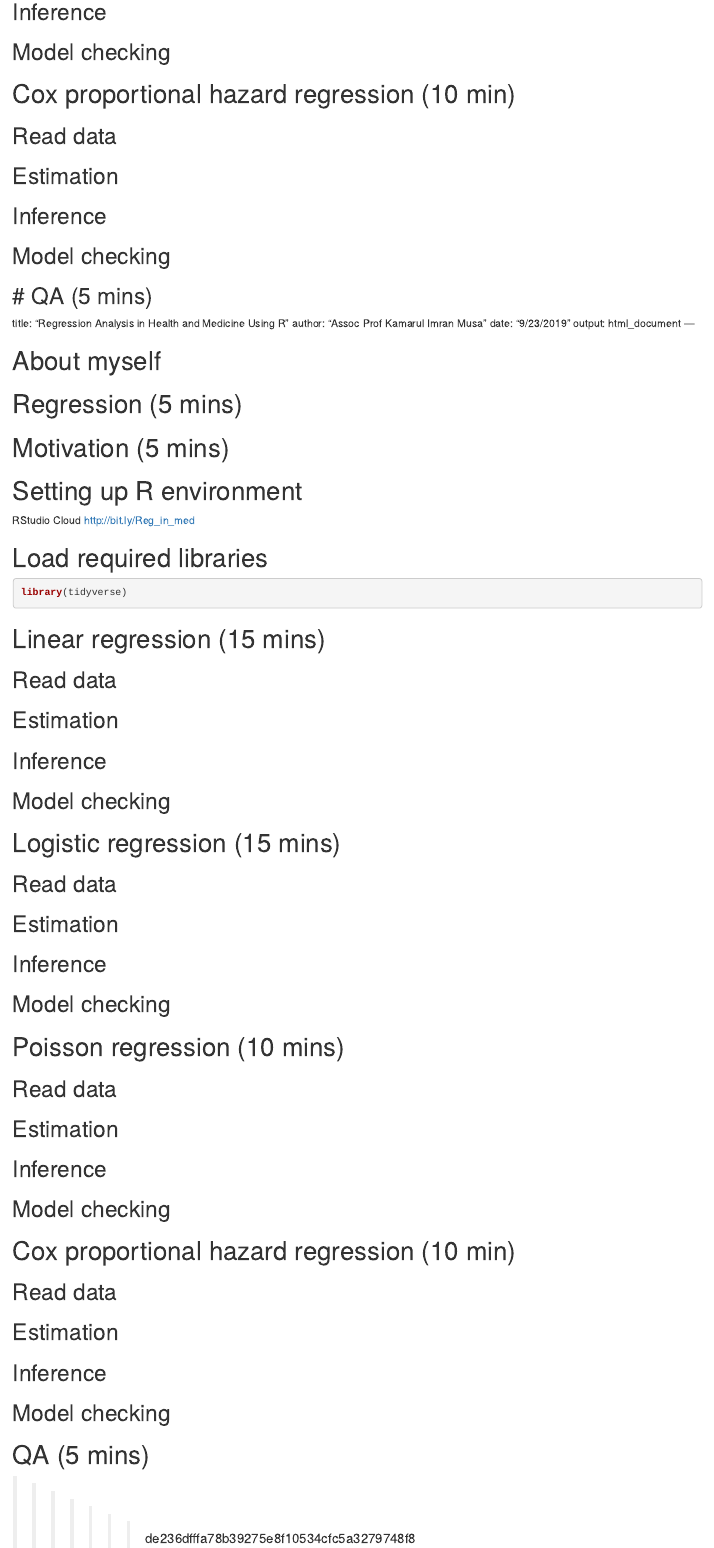
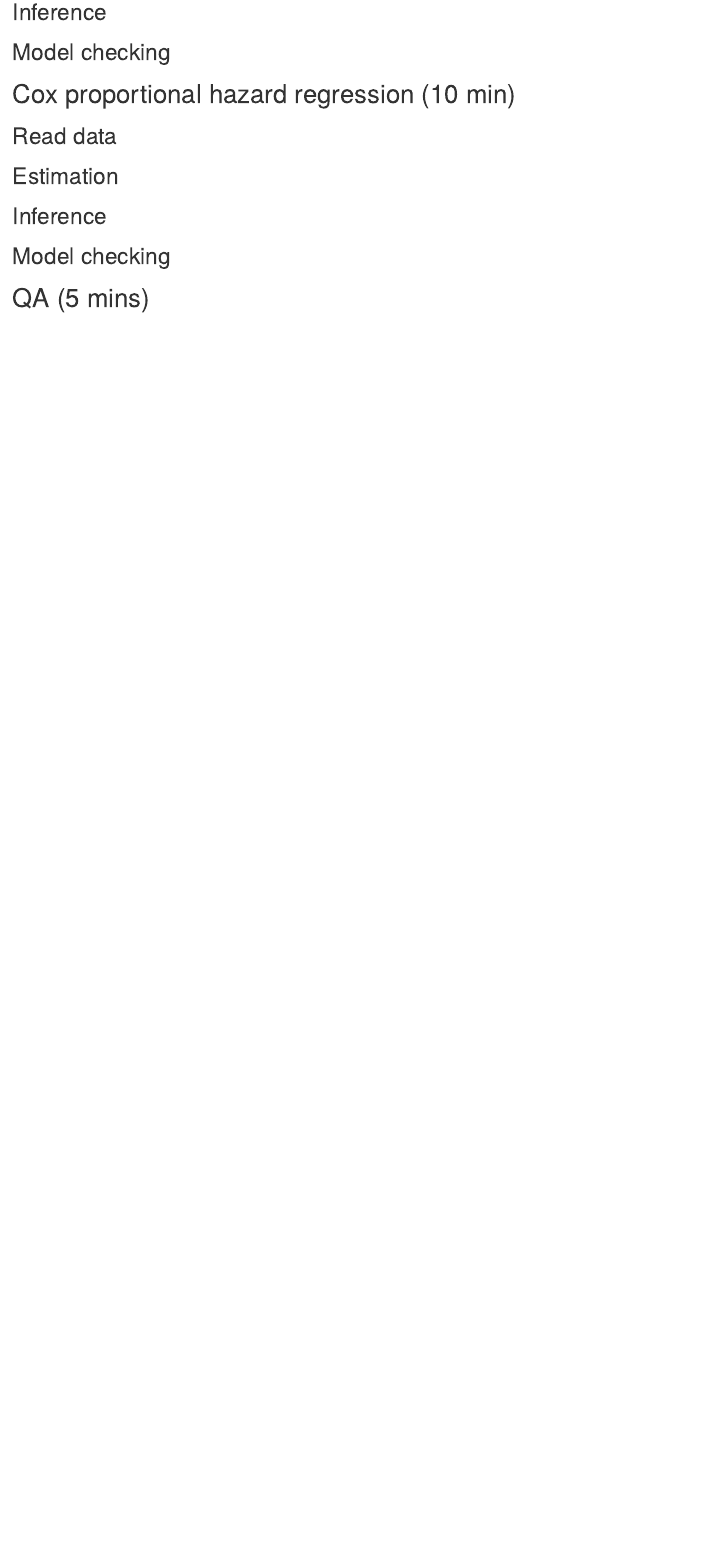
Before and after one commit to drkamarul/MY_R_Conference, an R Markdown document (regression_analysis.Rmd): the page in a window 1100 px wide, from 1460 px down. Rendered offline with R 4.5, knitr and Pandoc, with nearby package versions.

Commit message:
edit rmd

````diff
--- a/regression_analysis.Rmd
+++ b/regression_analysis.Rmd
@@ -70,74 +70,3 @@ library(tidyverse)
 ## Model checking
 
 # QA (5 mins)
----
-title: "Regression Analysis in Health and Medicine Using R"
-author: "Assoc Prof Kamarul Imran Musa"
-date: "9/23/2019"
-output: html_document
----
-
-```{r setup, include=FALSE}
-knitr::opts_chunk$set(echo = TRUE)
-```
-
-
-# About myself
-
-# Regression (5 mins)
-
-# Motivation (5 mins)
-
-# Setting up R environment
-
-RStudio Cloud http://bit.ly/Reg_in_med
-
-# Load required libraries
-
-```{r}
-library(tidyverse)
-```
-
-
-# Linear regression (15 mins)
-
-## Read data
-
-## Estimation
-
-## Inference
-
-## Model checking
-
-# Logistic regression (15 mins)
-
-## Read data
-
-## Estimation
-
-## Inference
-
-## Model checking
-
-# Poisson regression (10 mins)
-
-## Read data
-
-## Estimation
-
-## Inference
-
-## Model checking
-
-# Cox proportional hazard regression (10 min)
-
-## Read data
-
-## Estimation
-
-## Inference
-
-## Model checking
-
-# QA (5 mins)
->>>>>>> de236dfffa78b39275e8f10534cfc5a3279748f8
````
